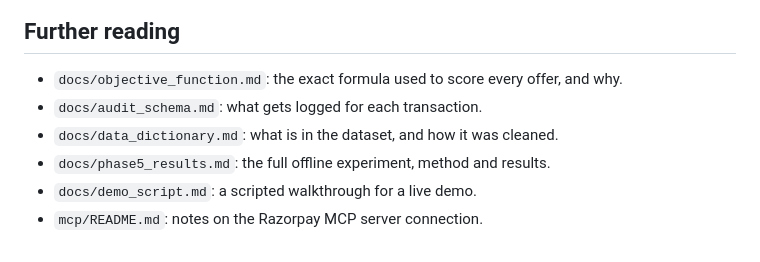
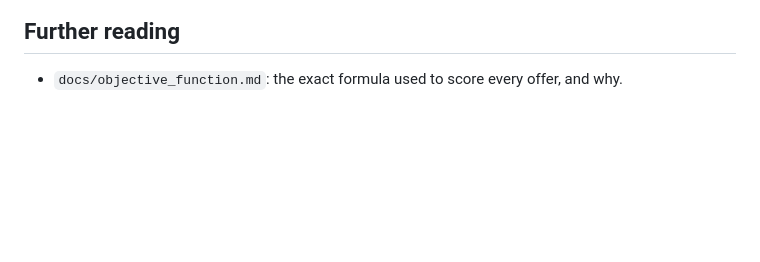
Before and after one commit to invst-git/AI-Merchant-Growth-Agent, a Markdown page: README.md, the part around the change. GitHub-like rendering; blank space fills up the shorter version.

Commit message:
Remove links to further reading documents
Removed several further reading links from README.

```diff
--- a/README.md
+++ b/README.md
@@ -163,8 +163,3 @@ The dashboard's Aggregate tab compares the agent's decisions against a plain con
 ## Further reading
 
 - `docs/objective_function.md`: the exact formula used to score every offer, and why.
-- `docs/audit_schema.md`: what gets logged for each transaction.
-- `docs/data_dictionary.md`: what is in the dataset, and how it was cleaned.
-- `docs/phase5_results.md`: the full offline experiment, method and results.
-- `docs/demo_script.md`: a scripted walkthrough for a live demo.
-- `mcp/README.md`: notes on the Razorpay MCP server connection.
```
